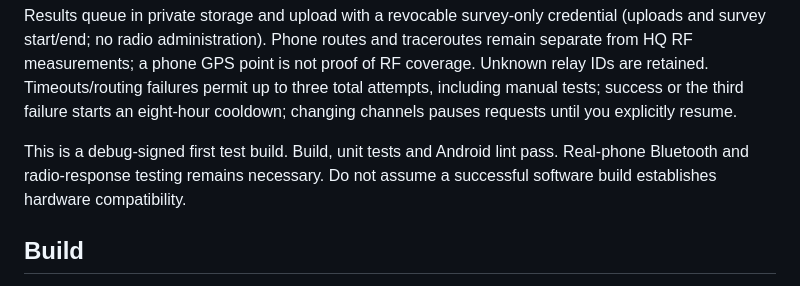
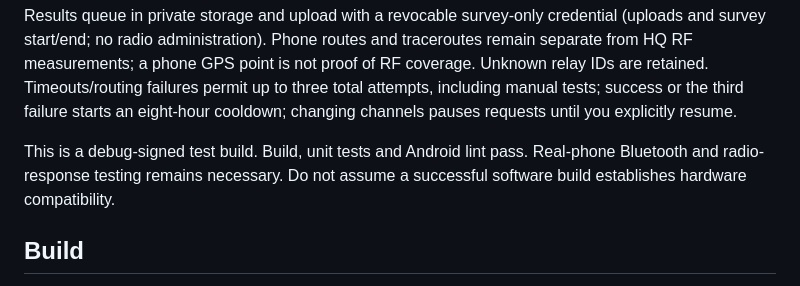
Before and after one commit to killerlime/meshcrap, a Markdown page: android/README.md, the part around the change. Drawn GitHub-style.

```diff
--- a/android/README.md
+++ b/android/README.md
@@ -12,7 +12,7 @@ One request is outstanding at a time, with at least 30 seconds between starts an
 
 Results queue in private storage and upload with a revocable survey-only credential (uploads and survey start/end; no radio administration). Phone routes and traceroutes remain separate from HQ RF measurements; a phone GPS point is not proof of RF coverage. Unknown relay IDs are retained. Timeouts/routing failures permit up to three total attempts, including manual tests; success or the third failure starts an eight-hour cooldown; changing channels pauses requests until you explicitly resume.
 
-This is a debug-signed first test build. Build, unit tests and Android lint pass. Real-phone Bluetooth and radio-response testing remains necessary. Do not assume a successful software build establishes hardware compatibility.
+This is a debug-signed test build. Build, unit tests and Android lint pass. Real-phone Bluetooth and radio-response testing remains necessary. Do not assume a successful software build establishes hardware compatibility.
 
 ## Build
 
```
Also changed, not shown: README.md (+1 -1 lines).
